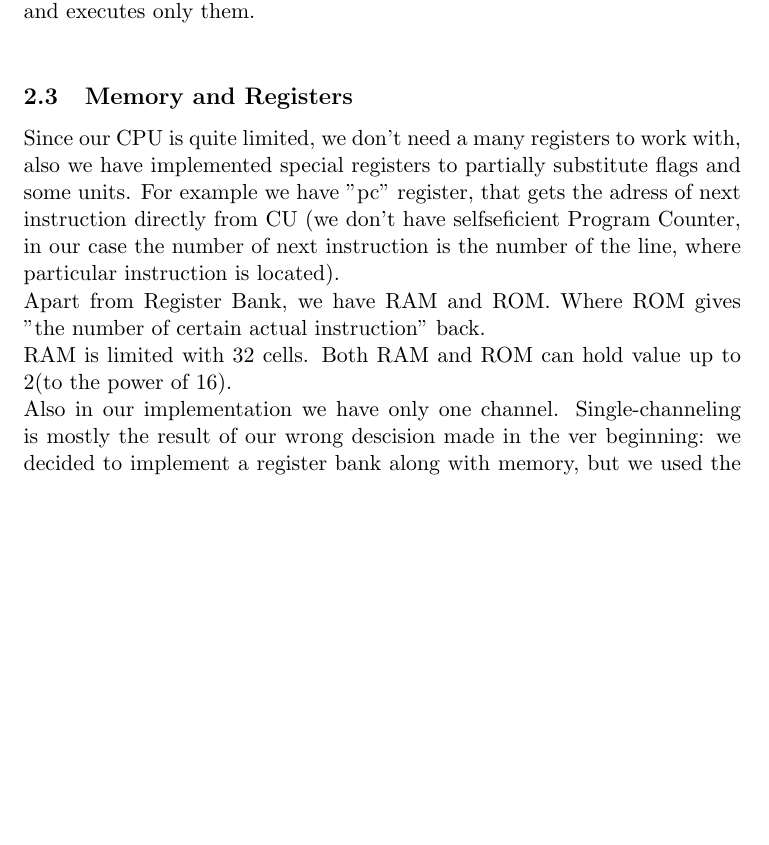
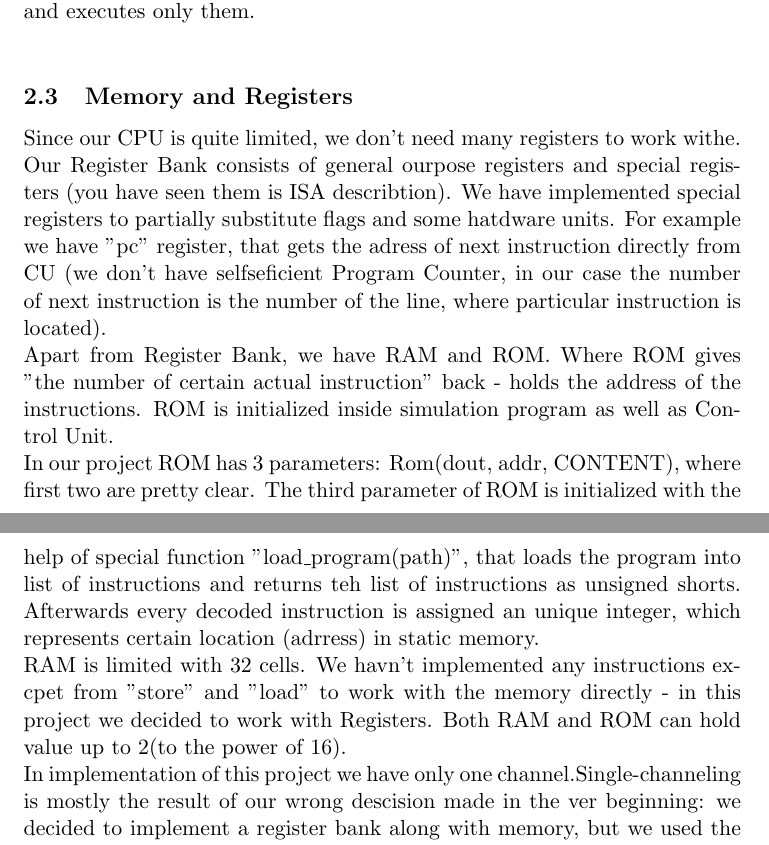
Before and after one commit to xamoeY/uni, a LaTeX document (proj/doc/review.tex): part of page 7 of 9 before the commit and two parts of pages 7 and 8 of 10 after it, the two joined at a grey line, cut so that both start at the same text, the shorter picture padded with empty space. Compiled offline with pdfLaTeX.

Commit message:
ROM-part is extended

```diff
--- a/proj/doc/review.tex
+++ b/proj/doc/review.tex
@@ -169,11 +169,11 @@ alisa@comrade ~/u/proj> python2 assembler.py programs/test.asm
 Assembler contains "translating rules" for all instructions mentioned in ISA, so that Control Unit (in our case also ALU) deals only with actual opcodes and executes only them.\\
 
 \subsection{Memory and Registers}
-Since our CPU is quite limited, we don't need a many registers to work with, also we have implemented special registers to partially substitute flags and some units. For example we have "pc" register, that gets the adress of next instruction directly from CU (we don't have selfseficient Program Counter, in our case the number of next instruction is the number of the line, where particular instruction is located).\\
-Apart from Register Bank, we have RAM and ROM. Where ROM gives "the number of certain actual instruction" back.\\
-RAM is limited with 32 cells. Both RAM and ROM can hold value up to 2(to the power of 16). \\
-Also in our implementation we have only one channel.
-Single-channeling is mostly the result of our wrong descision made in the ver beginning: we decided to implement a register bank along with memory, but we used the naive realization - a list of registers. We could built distinct registers inside of control unit, so that we had access to separate registers without any time dependency (here the dependency between registers at one clk.posedge is meant).\\
+Since our CPU is quite limited, we don't need many registers to work withe. Our Register Bank consists of general ourpose registers and special registers (you have seen them is ISA describtion). We have implemented special registers to partially substitute flags and some hatdware units. For example we have "pc" register, that gets the adress of next instruction directly from CU (we don't have selfseficient Program Counter, in our case the number of next instruction is the number of the line, where particular instruction is located).\\
+Apart from Register Bank, we have RAM and ROM. Where ROM gives "the number of certain actual instruction" back - holds the address of the instructions. ROM is initialized inside simulation program as well as Control Unit.\\
+In our project ROM has 3 parameters: Rom(dout, addr, CONTENT), where first two are pretty clear. The third parameter of ROM is initialized with the help of special function "load\_program(path)", that loads the program into list of instructions and returns teh list of instructions as unsigned shorts. Afterwards every decoded instruction is assigned an  unique integer, which represents certain location (adrress) in static memory.\\
+RAM is limited with 32 cells. We havn't implemented any instructions excpet from "store" and "load" to work with the memory directly - in this project we decided to work with Registers. Both RAM and ROM can hold value up to 2(to the power of 16). \\
+In implementation of this project we have only one channel.Single-channeling is mostly the result of our wrong descision made in the ver beginning: we decided to implement a register bank along with memory, but we used the naive realization - a list of registers. We could built distinct registers inside of control unit, so that we had access to separate registers without any time dependency (here the dependency between registers at one clk.posedge is meant).\\
 
 \subsection{Instruction Unit}
 Since we have restricted the lenght of words and instruction size to the same value (16bit, or 2byte), decoding an instruction became really easy:
```
